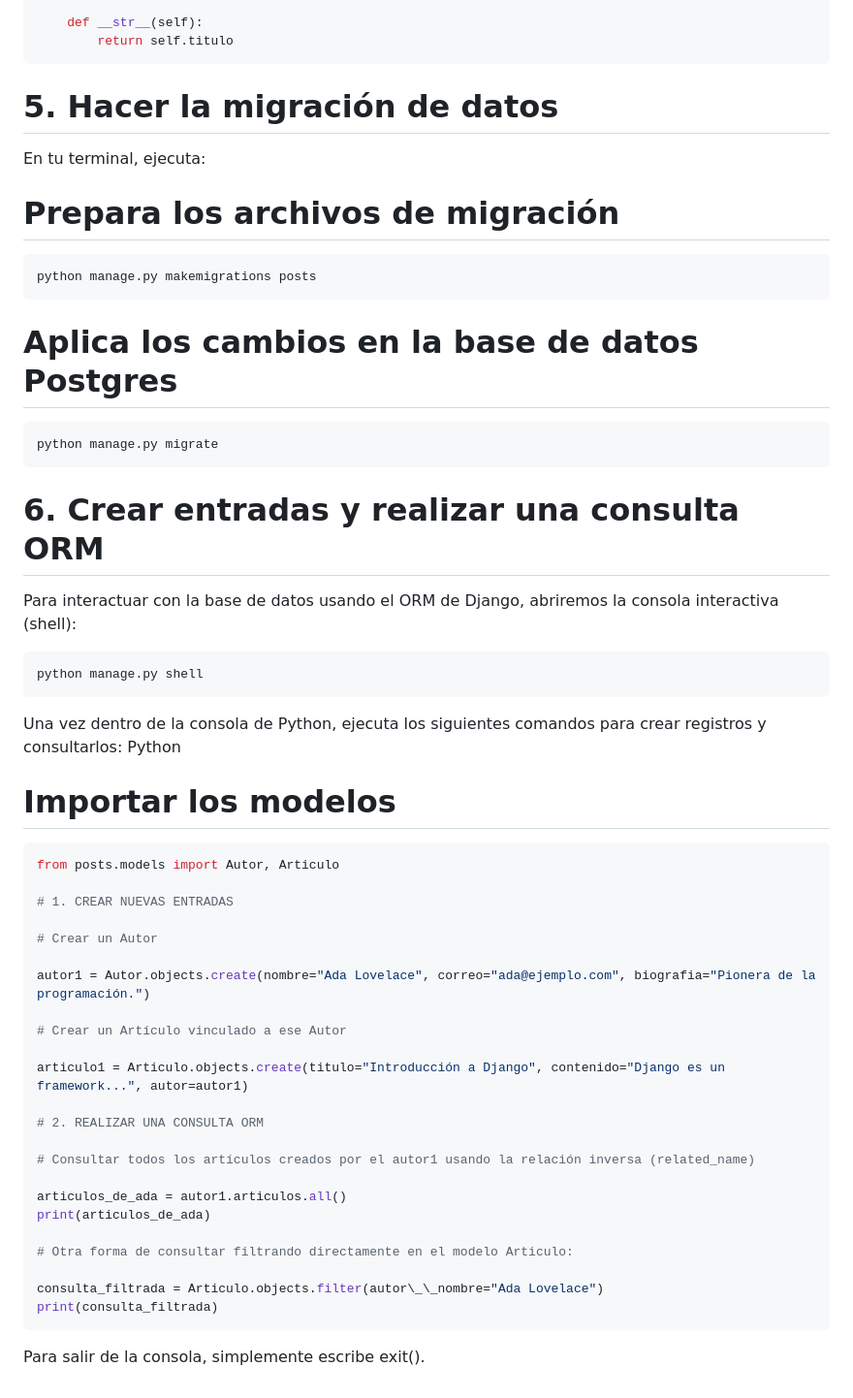
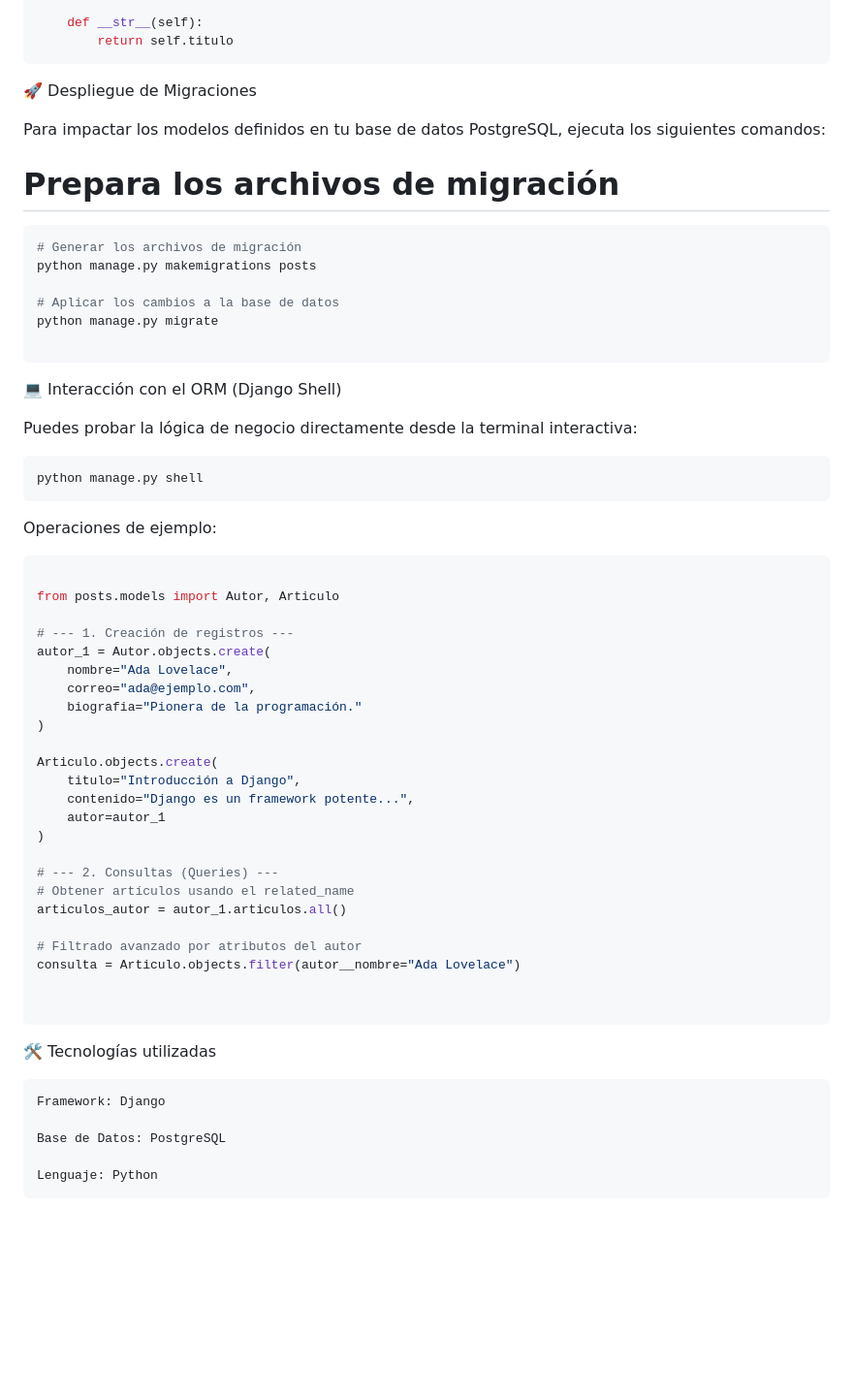
Before and after one commit to mig-maureira/actividad_django_blog, a Markdown page: README.md, the part around one of its changes. Shown at 97% size. GitHub-like rendering; blank space fills up the shorter version.

````diff
--- a/README.md
+++ b/README.md
@@ -80,59 +77,62 @@ class Articulo(models.Model):
         return self.titulo
 ```
 
-# 5. Hacer la migración de datos
+🚀 Despliegue de Migraciones
 
-En tu terminal, ejecuta:
+Para impactar los modelos definidos en tu base de datos PostgreSQL, ejecuta los siguientes comandos:
 
 # Prepara los archivos de migración
 
 ```Bash
+# Generar los archivos de migración
 python manage.py makemigrations posts
+
+# Aplicar los cambios a la base de datos
+python manage.py migrate
+
 ```
 
-# Aplica los cambios en la base de datos Postgres
+💻 Interacción con el ORM (Django Shell)
 
-```Bash
-python manage.py migrate
-```
-
-# 6. Crear entradas y realizar una consulta ORM
-
-Para interactuar con la base de datos usando el ORM de Django, abriremos la consola interactiva (shell):
+Puedes probar la lógica de negocio directamente desde la terminal interactiva:
 
 ```Bash
 python manage.py shell
 ```
 
-Una vez dentro de la consola de Python, ejecuta los siguientes comandos para crear registros y consultarlos:
-Python
-
-# Importar los modelos
+Operaciones de ejemplo:
 
 ```Bash
+
 from posts.models import Autor, Articulo
 
-# 1. CREAR NUEVAS ENTRADAS
+# --- 1. Creación de registros ---
+autor_1 = Autor.objects.create(
+    nombre="Ada Lovelace",
+    correo="ada@ejemplo.com",
+    biografia="Pionera de la programación."
+)
 
-# Crear un Autor
+Articulo.objects.create(
+    titulo="Introducción a Django",
+    contenido="Django es un framework potente...",
+    autor=autor_1
+)
 
-autor1 = Autor.objects.create(nombre="Ada Lovelace", correo="ada@ejemplo.com", biografia="Pionera de la programación.")
+# --- 2. Consultas (Queries) ---
+# Obtener artículos usando el related_name
+articulos_autor = autor_1.articulos.all()
 
-# Crear un Artículo vinculado a ese Autor
+# Filtrado avanzado por atributos del autor
+consulta = Articulo.objects.filter(autor__nombre="Ada Lovelace")
 
-articulo1 = Articulo.objects.create(titulo="Introducción a Django", contenido="Django es un framework...", autor=autor1)
 
-# 2. REALIZAR UNA CONSULTA ORM
-
-# Consultar todos los artículos creados por el autor1 usando la relación inversa (related_name)
-
-articulos_de_ada = autor1.articulos.all()
-print(articulos_de_ada)
-
-# Otra forma de consultar filtrando directamente en el modelo Articulo:
-
-consulta_filtrada = Articulo.objects.filter(autor\_\_nombre="Ada Lovelace")
-print(consulta_filtrada)
 ```
 
-Para salir de la consola, simplemente escribe exit().
+🛠️ Tecnologías utilizadas
+
+    Framework: Django
+
+    Base de Datos: PostgreSQL
+
+    Lenguaje: Python
````
Also changed, not shown: other parts of README.md (+24 -27 lines).
